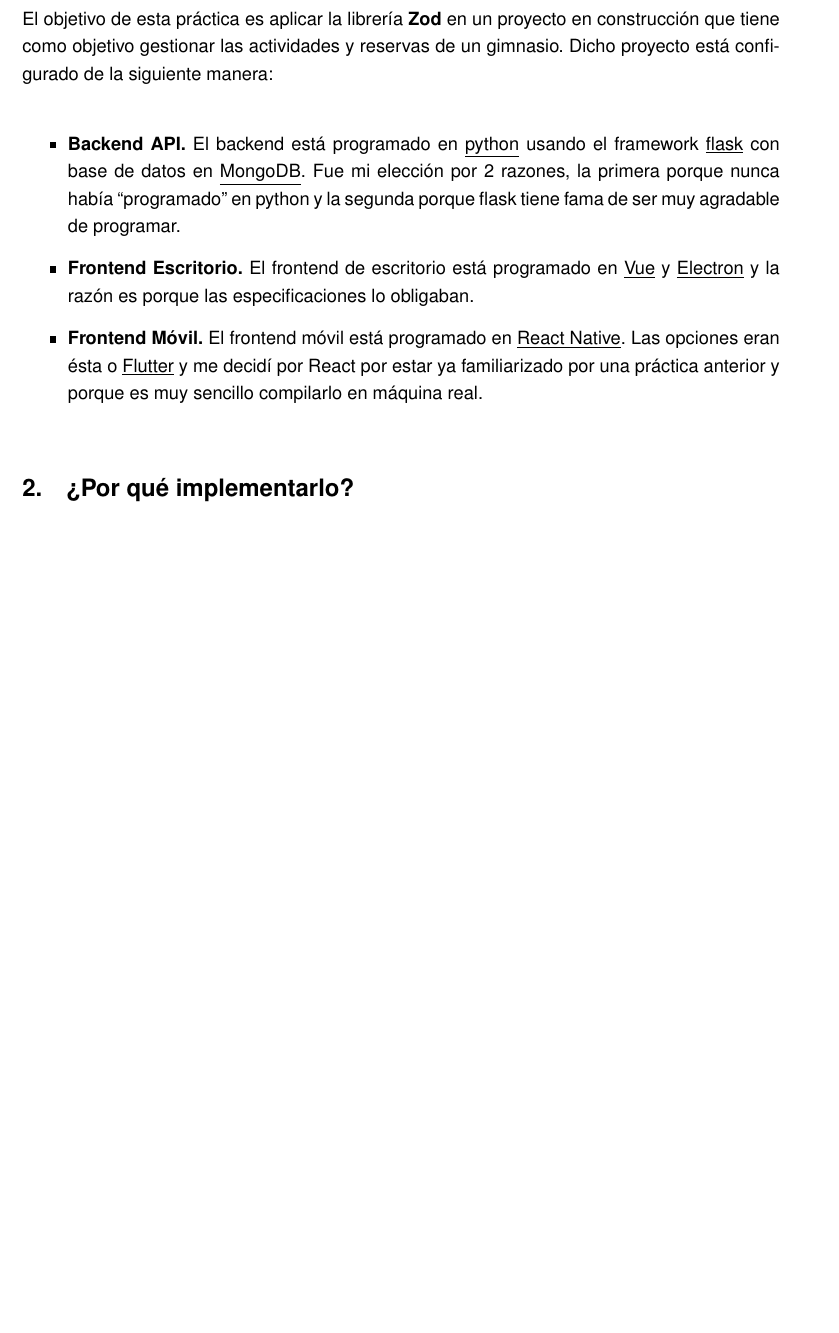
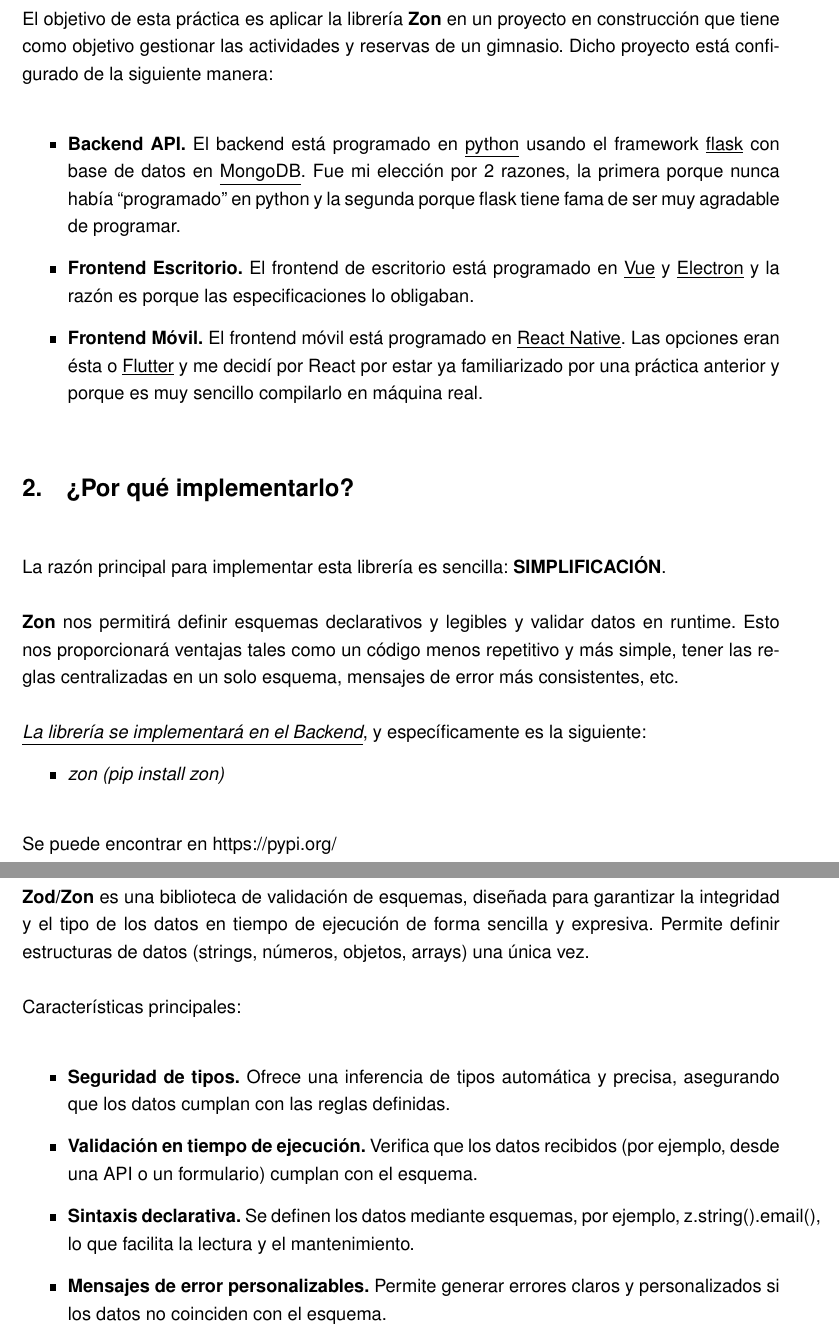
Before and after one commit to cristianCmon/proyecto-final, a LaTeX document (documentacionRober/actividad 3_2/Zod-Zon.tex): part of page 3 of 5 before the commit and two parts of pages 3 and 4 of 7 after it, the two joined at a grey line, cut so that both start at the same text, the shorter picture padded with empty space. The pictures show the PDF file documentacionRober/actividad 3_2/Zod-Zon.pdf that the author committed with the source.

Commit message:
Terminada documentación rober

```diff
--- a/documentacionRober/actividad 3_2/Zod-Zon.tex
+++ b/documentacionRober/actividad 3_2/Zod-Zon.tex
@@ -64,7 +64,7 @@
 \pagenumbering{arabic} % Empieza a contar (1, 2, 3...) desde aquí
 
 \section{Introducción}
-\noindent \\El objetivo de esta práctica es aplicar la librería \textbf{Zod} en un proyecto en construcción que tiene
+\noindent \\El objetivo de esta práctica es aplicar la librería \textbf{Zon} en un proyecto en construcción que tiene
 como objetivo gestionar las actividades y reservas de un gimnasio. Dicho proyecto está configurado de la siguiente manera:\\
 \begin{itemize}
 \item \textbf{Backend API.} El backend está programado en \underline{python} usando el framework \underline{flask} con base de datos en \underline{MongoDB}.
@@ -76,10 +76,26 @@ especificaciones lo obligaban.
 por React por estar ya familiarizado por una práctica anterior y porque es muy sencillo compilarlo en máquina real.\\
 \end{itemize}
 \section{¿Por qué implementarlo?}
-
+\noindent \\La razón principal para implementar esta librería es sencilla: \textbf{SIMPLIFICACIÓN}.\\\\
+\textbf{Zon} nos permitirá definir esquemas declarativos y legibles y validar datos en runtime. Esto nos proporcionará ventajas tales como
+un código menos repetitivo y más simple, tener las reglas centralizadas en un solo esquema, mensajes de error más consistentes, etc.\\\\
+\textit{\underline{La librería se implementará en el Backend}}, y específicamente es la siguiente:
+\begin{itemize}
+    \item \textit{zon (pip install zon)}
+\end{itemize}
+\noindent \\Se puede encontrar en https://pypi.org/
 \newpage
 
 \section{¿Qué es Zod/Zon?}
+\noindent \\\textbf{Zod/Zon} es una biblioteca de validación de esquemas, diseñada para garantizar la integridad y el tipo de los datos en tiempo de ejecución
+de forma sencilla y expresiva. Permite definir estructuras de datos (strings, números, objetos, arrays) una única vez.\\\\
+Características principales:\\
+\begin{itemize}
+    \item \textbf{Seguridad de tipos.} Ofrece una inferencia de tipos automática y precisa, asegurando que los datos cumplan con las reglas definidas.
+    \item \textbf{Validación en tiempo de ejecución.} Verifica que los datos recibidos (por ejemplo, desde una API o un formulario) cumplan con el esquema.
+    \item \textbf{Sintaxis declarativa.} Se definen los datos mediante esquemas, por ejemplo, z.string().email(), lo que facilita la lectura y el mantenimiento.
+    \item \textbf{Mensajes de error personalizables.} Permite generar errores claros y personalizados si los datos no coinciden con el esquema.
+\end{itemize}
 \newpage
 
 \section{Implementación}
@@ -86,3 +124,19 @@ por React por estar ya familiarizado por una práctica anterior y porque es muy
+\end{figure}
+\noindent \\\\En el comienzo de ambos endpoints se puede observar algo muy interesante y es la tremenda simplificación de código, ya que todo la parte de validación
+se reduce a 4 líneas.
+\newpage
+\noindent \\Veamos en la siguiente página el proceso de registrar un nuevo usuario dentro del frontend de escritorio.\\
+\begin{figure}[hbt!]
+    \centering
+    \includegraphics[width=0.5\textwidth]{Screenshot_5.png}
+    \caption{Vista en desarrollo}
+\end{figure}
+\noindent \\\\Comprobamos el nuevo registro en la base de datos\\
+\begin{figure}[hbt!]
+    \centering
+    \includegraphics[width=0.7\textwidth]{Screenshot_6.png}
+\end{figure}
+\noindent \\\\Como se puede apreciar, la validación del formulario ha sido satisfactoria.
 \newpage
 
 \end{document}
```
Also changed, not shown: documentacionRober/actividad 3_2/Zod-Zon.pdf, documentacionRober/actividad 3_2/capturas/Screenshot_1.png, documentacionRober/actividad 3_2/capturas/Screenshot_2.png (added), documentacionRober/actividad 3_2/capturas/Screenshot_3.png (added), documentacionRober/actividad 3_2/capturas/Screenshot_4.png (added), documentacionRober/actividad 3_2/capturas/Screenshot_5.png (added), documentacionRober/actividad 3_2/capturas/Screenshot_6.png (added), documentacionRober/actividad 3_2/Zod-Zon.tex (24 more changed lines), 9 other files.
